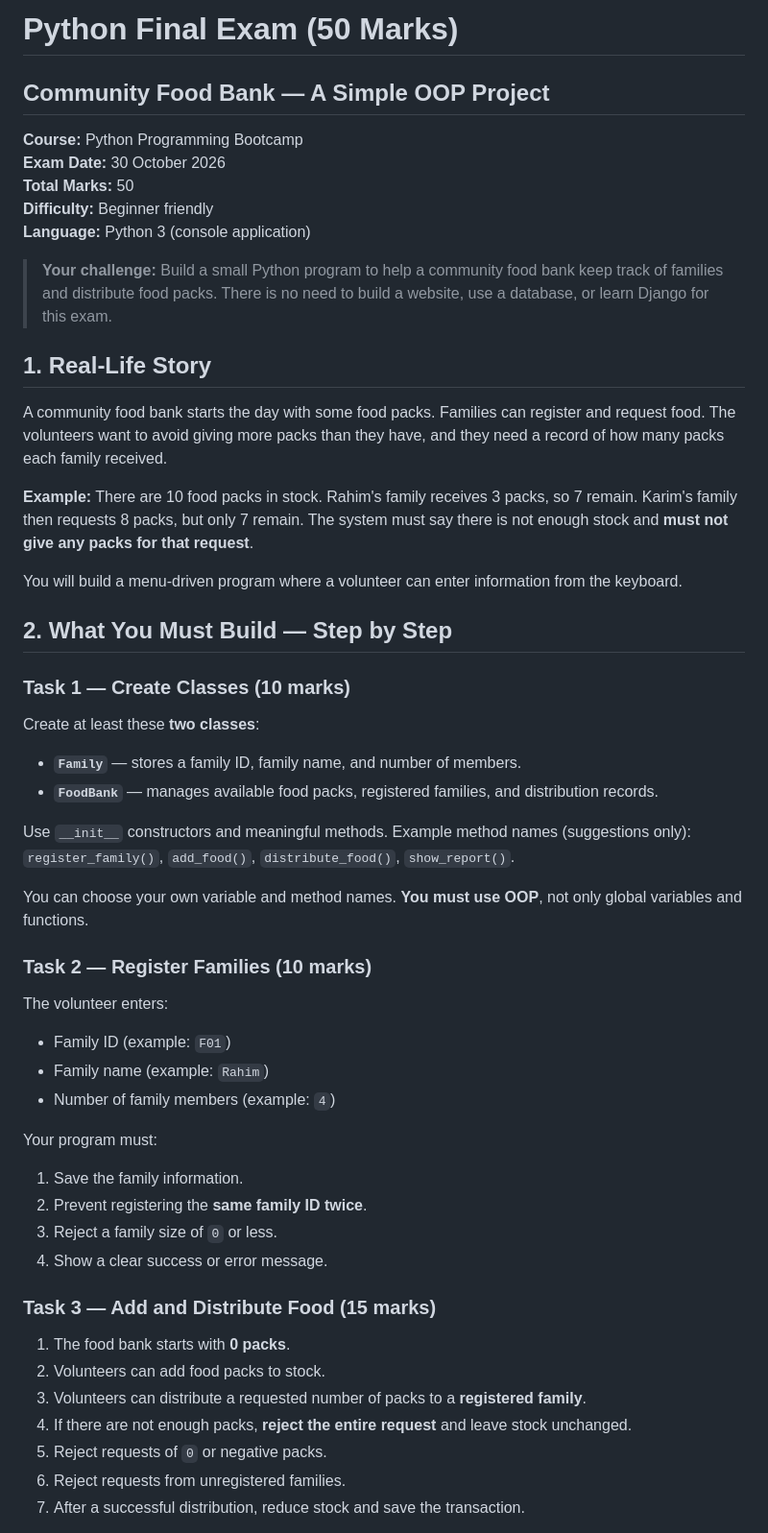
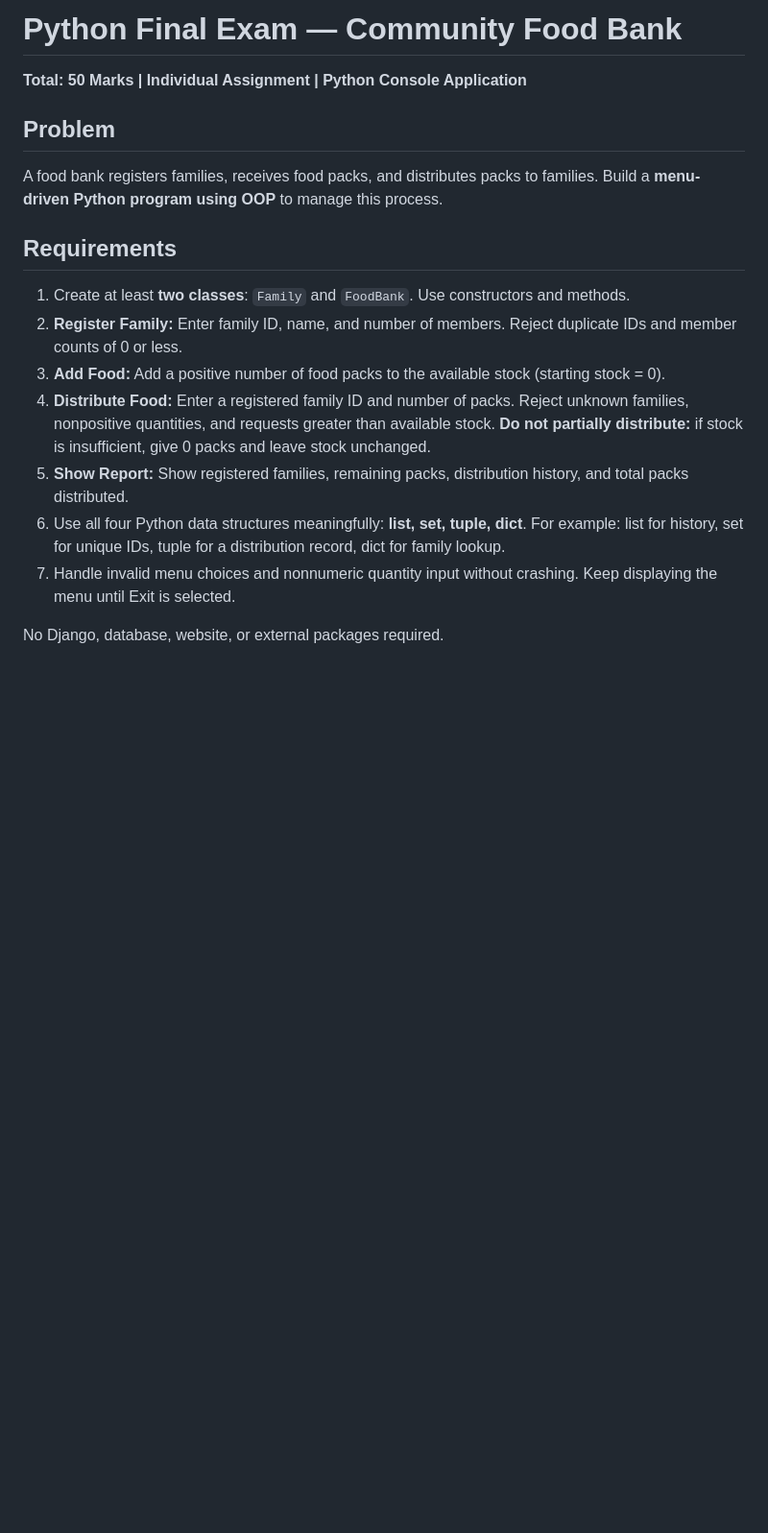
Before and after one commit to rhidoyhasanmahmud/Learn-Python-the-Hard-Way-with-Django, a Markdown page: Exam-Question/Python_Final_Exam_2026_Community_Food_Rescue.md, the part around one of its changes. Shown at 96% size. Drawn GitHub-style; blank space fills up the shorter version.

```diff
--- a/Exam-Question/Python_Final_Exam_2026_Community_Food_Rescue.md
+++ b/Exam-Question/Python_Final_Exam_2026_Community_Food_Rescue.md
@@ -1,55 +1,20 @@
-# Python Final Exam (50 Marks)
-## Community Food Bank — A Simple OOP Project
+# Python Final Exam — Community Food Bank
 
-**Course:** Python Programming Bootcamp
-**Exam Date:** 30 October 2026
-**Total Marks:** 50
-**Difficulty:** Beginner friendly
-**Language:** Python 3 (console application)
+**Total: 50 Marks | Individual Assignment | Python Console Application**
 
-> **Your challenge:** Build a small Python program to help a community food bank keep track of families and distribute food packs. There is no need to build a website, use a database, or learn Django for this exam.
+## Problem
 
-## 1. Real-Life Story
+A food bank registers families, receives food packs, and distributes packs to families. Build a **menu-driven Python program using OOP** to manage this process.
 
-A community food bank starts the day with some food packs. Families can register and request food. The volunteers want to avoid giving more packs than they have, and they need a record of how many packs each family received.
+## Requirements
 
-**Example:** There are 10 food packs in stock. Rahim's family receives 3 packs, so 7 remain. Karim's family then requests 8 packs, but only 7 remain. The system must say there is not enough stock and **must not give any packs for that request**.
+1. Create at least **two classes**: `Family` and `FoodBank`. Use constructors and methods.
+2. **Register Family:** Enter family ID, name, and number of members. Reject duplicate IDs and member counts of 0 or less.
+3. **Add Food:** Add a positive number of food packs to the available stock (starting stock = 0).
+4. **Distribute Food:** Enter a registered family ID and number of packs. Reject unknown families, nonpositive quantities, and requests greater than available stock. **Do not partially distribute:** if stock is insufficient, give 0 packs and leave stock unchanged.
+5. **Show Report:** Show registered families, remaining packs, distribution history, and total packs distributed.
+6. Use all four Python data structures meaningfully: **list, set, tuple, dict**. For example: list for history, set for unique IDs, tuple for a distribution record, dict for family lookup.
+7. Handle invalid menu choices and nonnumeric quantity input without crashing. Keep displaying the menu until Exit is selected.
 
-You will build a menu-driven program where a volunteer can enter information from the keyboard.
+No Django, database, website, or external packages required.
 
-## 2. What You Must Build — Step by Step
-
-### Task 1 — Create Classes (10 marks)
-
-Create at least these **two classes**:
-
-- **`Family`** — stores a family ID, family name, and number of members.
-- **`FoodBank`** — manages available food packs, registered families, and distribution records.
-
-Use `__init__` constructors and meaningful methods. Example method names (suggestions only): `register_family()`, `add_food()`, `distribute_food()`, `show_report()`.
-
-You can choose your own variable and method names. **You must use OOP**, not only global variables and functions.
-
-### Task 2 — Register Families (10 marks)
-
-The volunteer enters:
-- Family ID (example: `F01`)
-- Family name (example: `Rahim`)
-- Number of family members (example: `4`)
-
-Your program must:
-1. Save the family information.
-2. Prevent registering the **same family ID twice**.
-3. Reject a family size of `0` or less.
-4. Show a clear success or error message.
-
-### Task 3 — Add and Distribute Food (15 marks)
-
-1. The food bank starts with **0 packs**.
-2. Volunteers can add food packs to stock.
-3. Volunteers can distribute a requested number of packs to a **registered family**.
-4. If there are not enough packs, **reject the entire request** and leave stock unchanged.
-5. Reject requests of `0` or negative packs.
-6. Reject requests from unregistered families.
-7. After a successful distribution, reduce stock and save the transaction.
-
```
Also changed, not shown: other parts of Exam-Question/Python_Final_Exam_2026_Community_Food_Rescue.md (+33 -204 lines).
